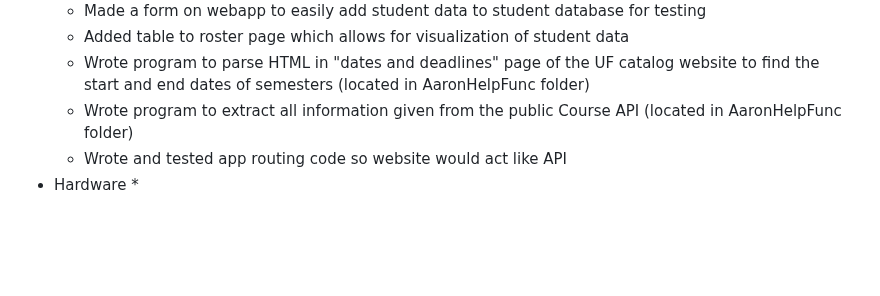
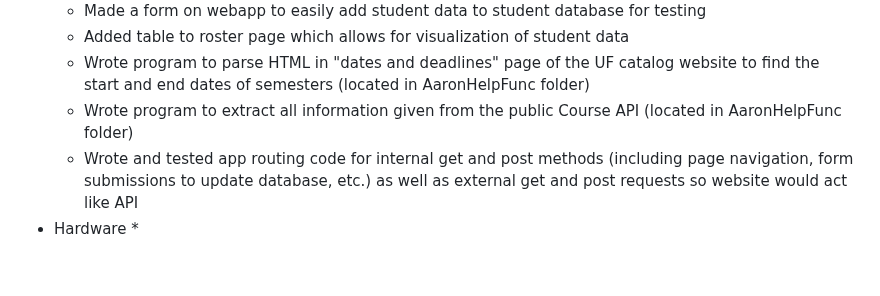
Before and after one commit to brod2240/ufid_reader, a Markdown page: README.md, the part around the change. GitHub-like rendering; blank space fills up the shorter version.

```diff
--- a/README.md
+++ b/README.md
@@ -57,7 +57,7 @@ Main Work Completed (Alpha Build):
    * Added table to roster page which allows for visualization of student data
    * Wrote program to parse HTML in "dates and deadlines" page of the UF catalog website to find the start and end dates of semesters (located in AaronHelpFunc folder)
    * Wrote program to extract all information given from the public Course API (located in AaronHelpFunc folder)
-   * Wrote and tested app routing code so website would act like API
+   * Wrote and tested app routing code for internal get and post methods (including page navigation, form submissions to update database, etc.) as well as external get and post requests so website would act like API
 * Hardware
    *
 
```
